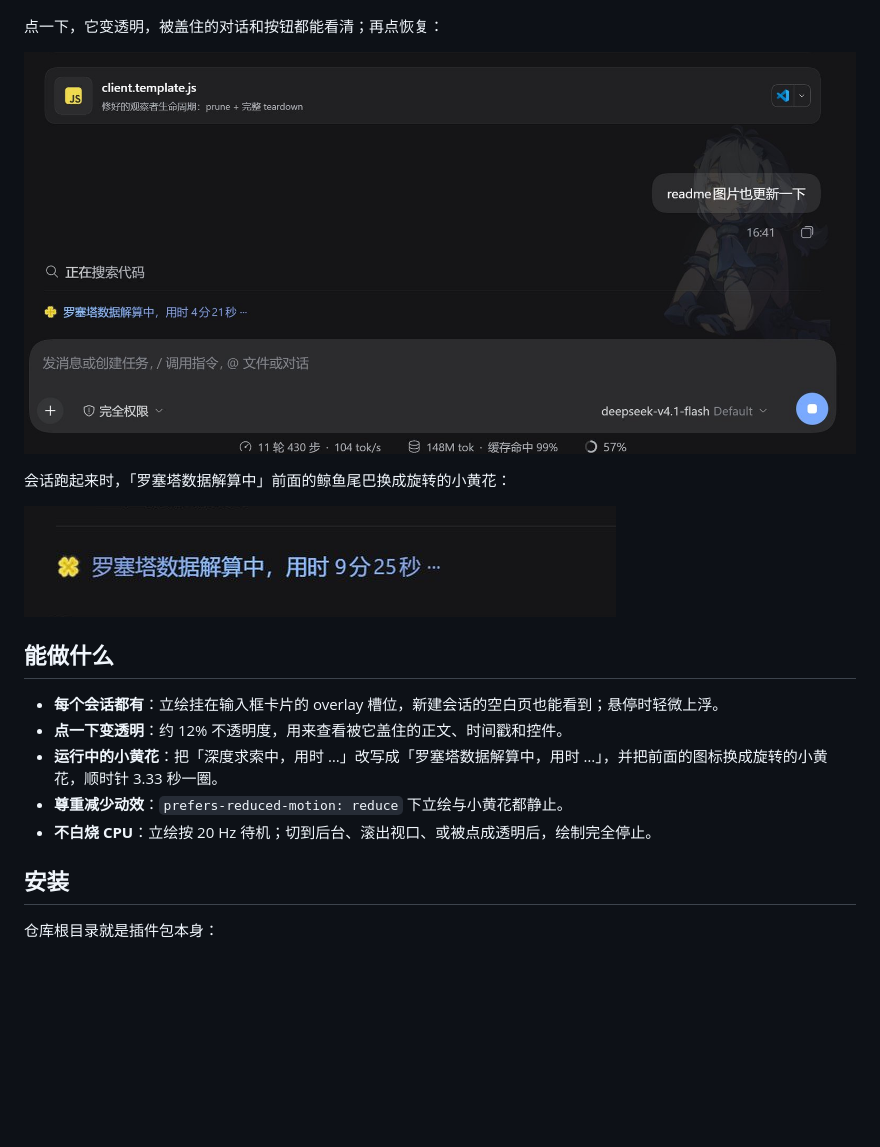
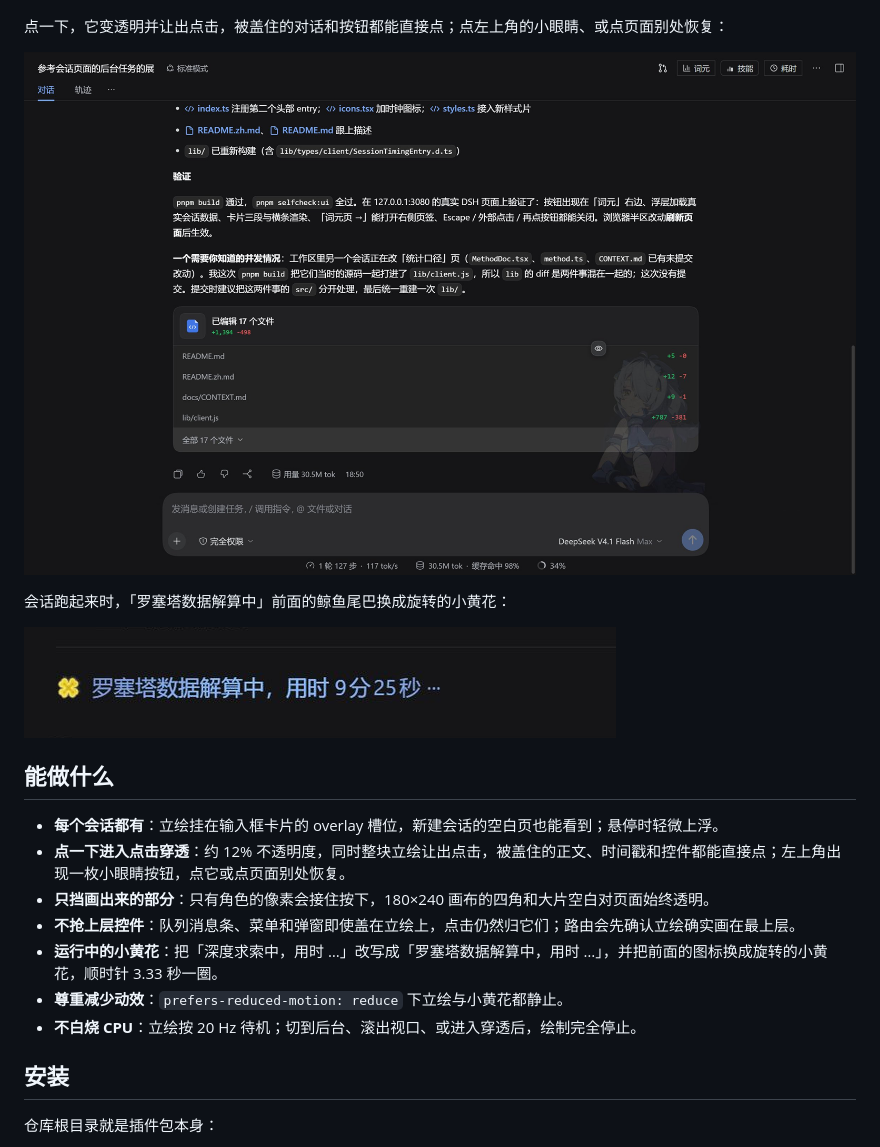
Before and after one commit to a285292107s/dsh-wanzhou, a Markdown page: README.md, the part around one of its changes. Rendered like a GitHub page; pictures changed too: docs/images/faded.png; blank space fills up the shorter version.

```diff
--- a/README.md
+++ b/README.md
@@ -17,5 +17,5 @@ DeepSeek Harness 的 Web 界面装饰：输入框右上角站着《绝区零》
 
 ![德蕾琪娜·挽昼站在输入框右上角](docs/images/composer.png)
 
-点一下，它变透明，被盖住的对话和按钮都能看清；再点恢复：
+点一下，它变透明并让出点击，被盖住的对话和按钮都能直接点；点左上角的小眼睛、或点页面别处恢复：
 
@@ -28,10 +28,12 @@ DeepSeek Harness 的 Web 界面装饰：输入框右上角站着《绝区零》
 ## 能做什么
 
 - **每个会话都有**：立绘挂在输入框卡片的 overlay 槽位，新建会话的空白页也能看到；悬停时轻微上浮。
-- **点一下变透明**：约 12% 不透明度，用来查看被它盖住的正文、时间戳和控件。
+- **点一下进入点击穿透**：约 12% 不透明度，同时整块立绘让出点击，被盖住的正文、时间戳和控件都能直接点；左上角出现一枚小眼睛按钮，点它或点页面别处恢复。
+- **只挡画出来的部分**：只有角色的像素会接住按下，180×240 画布的四角和大片空白对页面始终透明。
+- **不抢上层控件**：队列消息条、菜单和弹窗即使盖在立绘上，点击仍然归它们；路由会先确认立绘确实画在最上层。
 - **运行中的小黄花**：把「深度求索中，用时 …」改写成「罗塞塔数据解算中，用时 …」，并把前面的图标换成旋转的小黄花，顺时针 3.33 秒一圈。
 - **尊重减少动效**：`prefers-reduced-motion: reduce` 下立绘与小黄花都静止。
-- **不白烧 CPU**：立绘按 20 Hz 待机；切到后台、滚出视口、或被点成透明后，绘制完全停止。
+- **不白烧 CPU**：立绘按 20 Hz 待机；切到后台、滚出视口、或进入穿透后，绘制完全停止。
 
 ## 安装
 
```
Also changed, not shown: other parts of README.md (+1 -1 lines), docs/DETAIL.md (+21 -4 lines), 6 other files.
